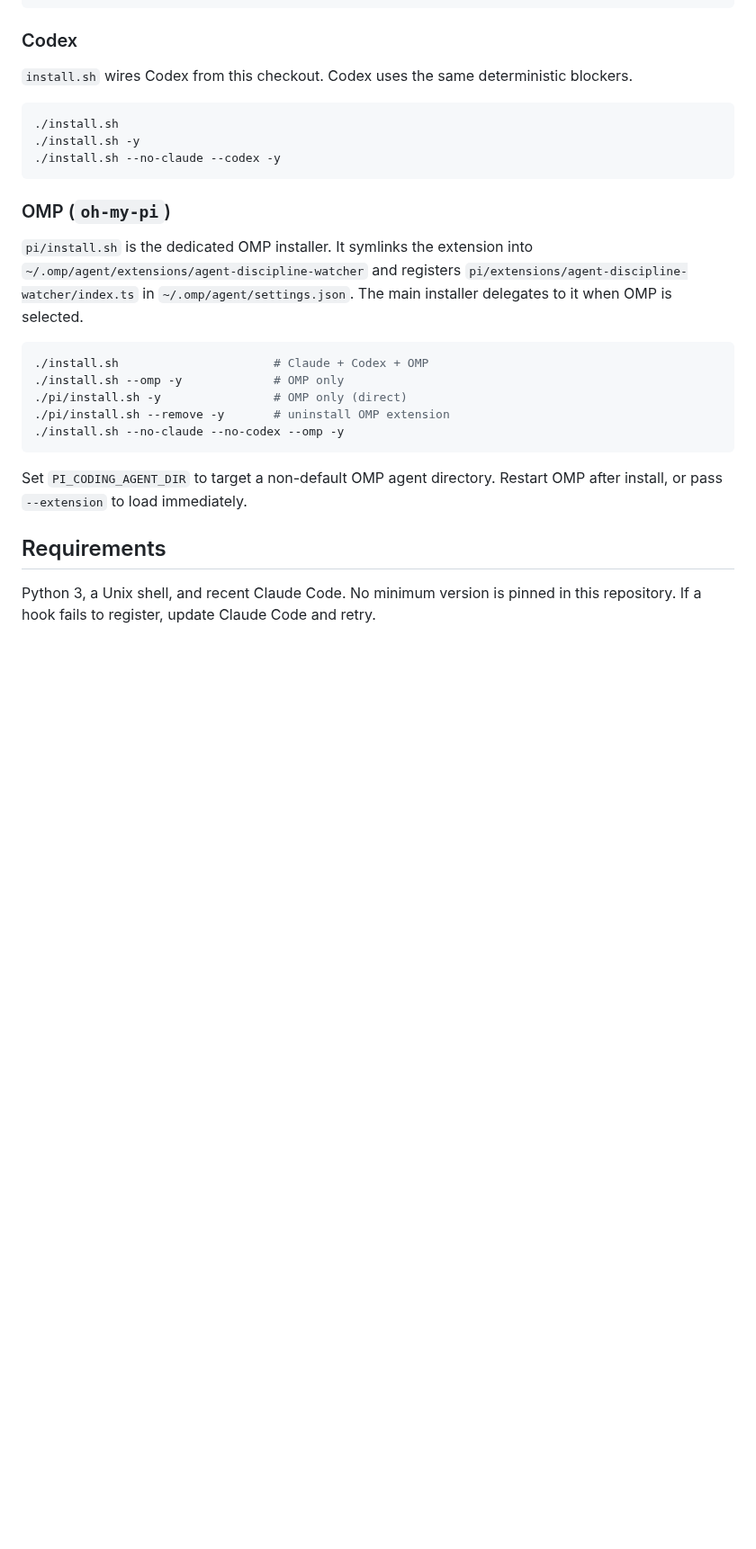
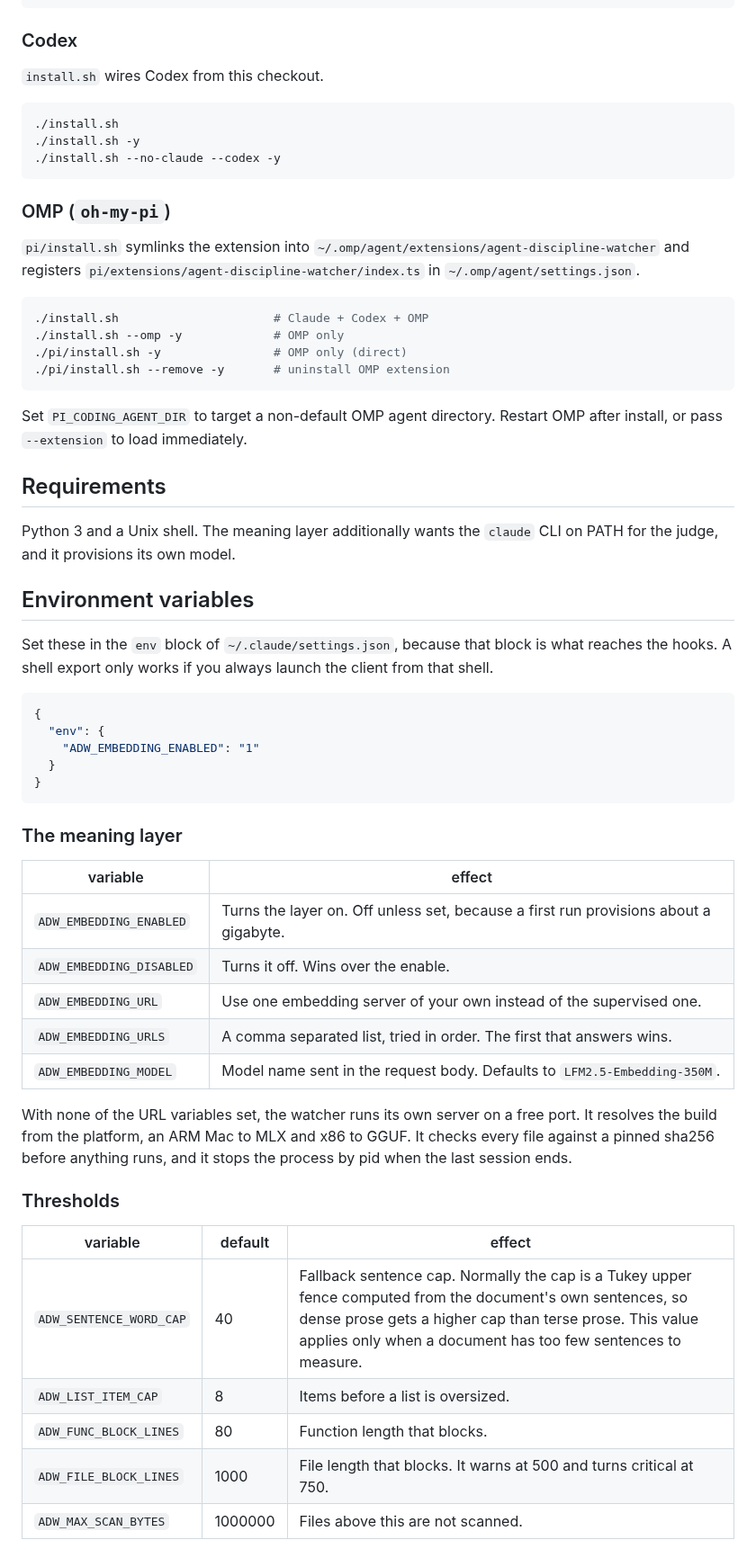
Before and after one commit to michaelheichler/agent-discipline-watcher, a Markdown page: README.md, the part around one of its changes. Shown at 90% size. GitHub-like rendering; blank space fills up the shorter version.

````diff
--- a/README.md
+++ b/README.md
@@ -30,7 +60,7 @@ Code comments and docstrings may contain one strict WHY line. WHAT narration, we
 
 ### Codex
 
-`install.sh` wires Codex from this checkout. Codex uses the same deterministic blockers.
+`install.sh` wires Codex from this checkout.
 
 ```bash
 ./install.sh
@@ -40,18 +70,52 @@ Code comments and docstrings may contain one strict WHY line. WHAT narration, we
 
 ### OMP (`oh-my-pi`)
 
-`pi/install.sh` is the dedicated OMP installer. It symlinks the extension into `~/.omp/agent/extensions/agent-discipline-watcher` and registers `pi/extensions/agent-discipline-watcher/index.ts` in `~/.omp/agent/settings.json`. The main installer delegates to it when OMP is selected.
+`pi/install.sh` symlinks the extension into `~/.omp/agent/extensions/agent-discipline-watcher` and registers `pi/extensions/agent-discipline-watcher/index.ts` in `~/.omp/agent/settings.json`.
 
 ```bash
 ./install.sh                      # Claude + Codex + OMP
 ./install.sh --omp -y             # OMP only
 ./pi/install.sh -y                # OMP only (direct)
 ./pi/install.sh --remove -y       # uninstall OMP extension
-./install.sh --no-claude --no-codex --omp -y
 ```
 
 Set `PI_CODING_AGENT_DIR` to target a non-default OMP agent directory. Restart OMP after install, or pass `--extension` to load immediately.
 
 ## Requirements
 
-Python 3, a Unix shell, and recent Claude Code. No minimum version is pinned in this repository. If a hook fails to register, update Claude Code and retry.
+Python 3 and a Unix shell. The meaning layer additionally wants the `claude` CLI on PATH for the judge, and it provisions its own model.
+
+## Environment variables
+
+Set these in the `env` block of `~/.claude/settings.json`, because that block is what reaches the hooks. A shell export only works if you always launch the client from that shell.
+
+```json
+{
+  "env": {
+    "ADW_EMBEDDING_ENABLED": "1"
+  }
+}
+```
+
+### The meaning layer
+
+| variable | effect |
+| --- | --- |
+| `ADW_EMBEDDING_ENABLED` | Turns the layer on. Off unless set, because a first run provisions about a gigabyte. |
+| `ADW_EMBEDDING_DISABLED` | Turns it off. Wins over the enable. |
+| `ADW_EMBEDDING_URL` | Use one embedding server of your own instead of the supervised one. |
+| `ADW_EMBEDDING_URLS` | A comma separated list, tried in order. The first that answers wins. |
+| `ADW_EMBEDDING_MODEL` | Model name sent in the request body. Defaults to `LFM2.5-Embedding-350M`. |
+
+With none of the URL variables set, the watcher runs its own server on a free port. It resolves the build from the platform, an ARM Mac to MLX and x86 to GGUF. It checks every file against a pinned sha256 before anything runs, and it stops the process by pid when the last session ends.
+
+### Thresholds
+
+| variable | default | effect |
+| --- | --- | --- |
+| `ADW_SENTENCE_WORD_CAP` | 40 | Fallback sentence cap. Normally the cap is a Tukey upper fence computed from the document's own sentences, so dense prose gets a higher cap than terse prose. This value applies only when a document has too few sentences to measure. |
+| `ADW_LIST_ITEM_CAP` | 8 | Items before a list is oversized. |
+| `ADW_FUNC_BLOCK_LINES` | 80 | Function length that blocks. |
+| `ADW_FILE_BLOCK_LINES` | 1000 | File length that blocks. It warns at 500 and turns critical at 750. |
+| `ADW_MAX_SCAN_BYTES` | 1000000 | Files above this are not scanned. |
+
````
Also changed, not shown: other parts of README.md (+78 -17 lines).
